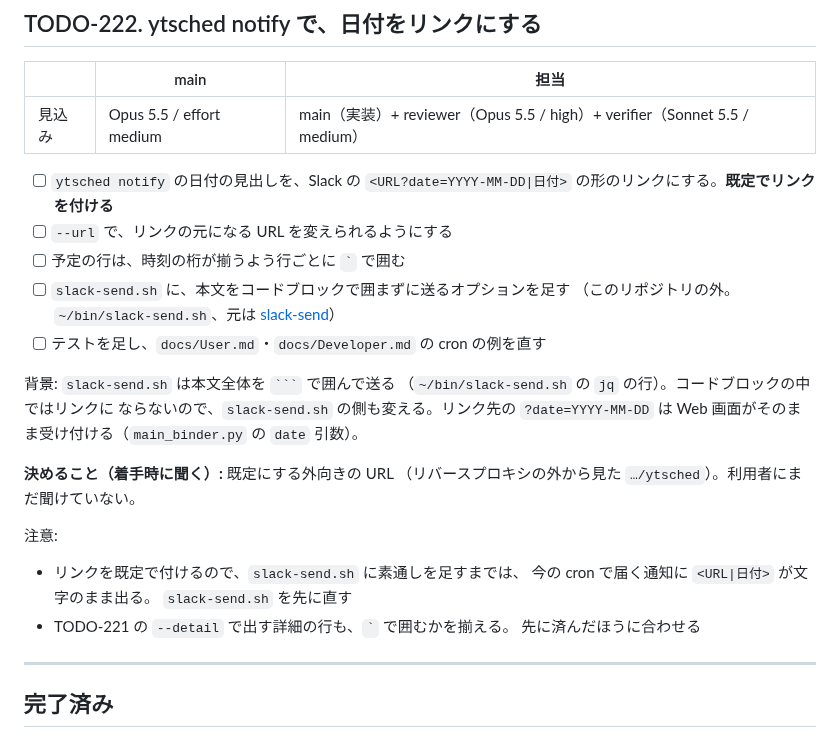
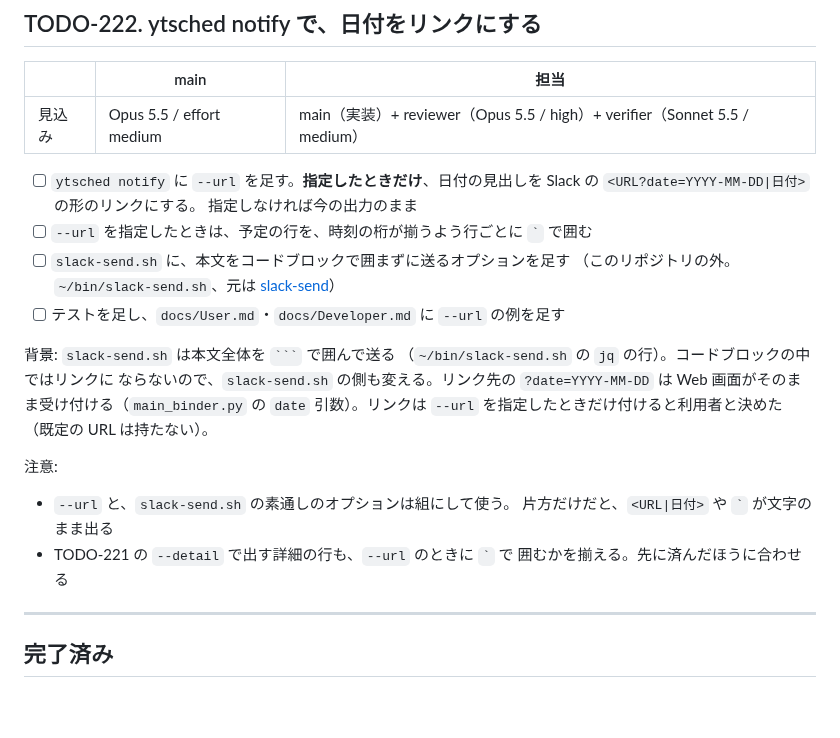
Before and after one commit to ytani01/ytsched, a Markdown page: TODO.md, the part around the change. GitHub-like rendering; blank space fills up the shorter version.

Commit message:
docs(todo): TODO-222 を、--url を指定したときだけリンクを付ける形に直す
Co-Authored-By: Claude Opus 5.5 <noreply@anthropic.com>
Claude-Session: https://claude.ai/code/session_01PWThZduWTa4SsaBWyGyene

`````diff
--- a/TODO.md
+++ b/TODO.md
@@ -39,31 +39,29 @@
 |------|------|------|
 | 見込み | Opus 5.5 / effort medium | main（実装）+ reviewer（Opus 5.5 / high）+ verifier（Sonnet 5.5 / medium） |
 
-- [ ] `ytsched notify` の日付の見出しを、Slack の `<URL?date=YYYY-MM-DD|日付>`
-  の形のリンクにする。**既定でリンクを付ける**
-- [ ] `--url` で、リンクの元になる URL を変えられるようにする
-- [ ] 予定の行は、時刻の桁が揃うよう行ごとに `` ` `` で囲む
+- [ ] `ytsched notify` に `--url` を足す。**指定したときだけ**、日付の見出しを
+  Slack の `<URL?date=YYYY-MM-DD|日付>` の形のリンクにする。
+  指定しなければ今の出力のまま
+- [ ] `--url` を指定したときは、予定の行を、時刻の桁が揃うよう行ごとに
+  `` ` `` で囲む
 - [ ] `slack-send.sh` に、本文をコードブロックで囲まずに送るオプションを足す
   （このリポジトリの外。`~/bin/slack-send.sh`、元は
   [slack-send](https://github.com/ytani01/slack-send)）
-- [ ] テストを足し、`docs/User.md`・`docs/Developer.md` の cron の例を直す
+- [ ] テストを足し、`docs/User.md`・`docs/Developer.md` に `--url` の例を足す
 
 背景: `slack-send.sh` は本文全体を ```` ``` ```` で囲んで送る
 （`~/bin/slack-send.sh` の `jq` の行）。コードブロックの中ではリンクに
 ならないので、`slack-send.sh` の側も変える。リンク先の
 `?date=YYYY-MM-DD` は Web 画面がそのまま受け付ける（`main_binder.py` の
-`date` 引数）。
-
-**決めること（着手時に聞く）:** 既定にする外向きの URL
-（リバースプロキシの外から見た `…/ytsched`）。利用者にまだ聞けていない。
+`date` 引数）。リンクは `--url` を指定したときだけ付けると利用者と決めた
+（既定の URL は持たない）。
 
 注意:
 
-- リンクを既定で付けるので、`slack-send.sh` に素通しを足すまでは、
-  今の cron で届く通知に `<URL|日付>` が文字のまま出る。
-  `slack-send.sh` を先に直す
-- TODO-221 の `--detail` で出す詳細の行も、`` ` `` で囲むかを揃える。
-  先に済んだほうに合わせる
+- `--url` と、`slack-send.sh` の素通しのオプションは組にして使う。
+  片方だけだと、`<URL|日付>` や `` ` `` が文字のまま出る
+- TODO-221 の `--detail` で出す詳細の行も、`--url` のときに `` ` `` で
+  囲むかを揃える。先に済んだほうに合わせる
 
 ---
 
`````
